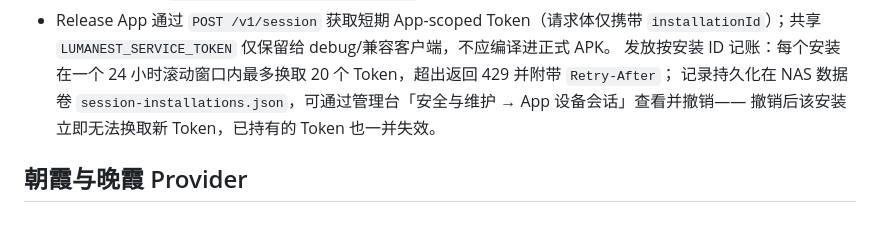
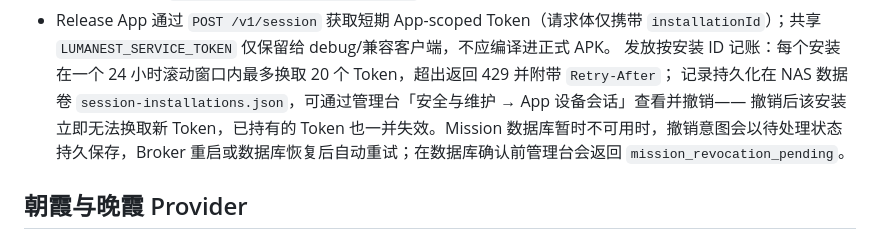
Before and after one commit to muee91/Lumanest, a Markdown page: services/lumanest-data-broker/README.md, the part around the change. GitHub-like rendering.

Commit message:
fix: persist mission revocation recovery

```diff
--- a/services/lumanest-data-broker/README.md
+++ b/services/lumanest-data-broker/README.md
@@ -23,7 +23,7 @@
   `LUMANEST_SERVICE_TOKEN` 仅保留给 debug/兼容客户端，不应编译进正式 APK。
   发放按安装 ID 记账：每个安装在一个 24 小时滚动窗口内最多换取 20 个 Token，超出返回 429 并附带 `Retry-After`；
   记录持久化在 NAS 数据卷 `session-installations.json`，可通过管理台「安全与维护 → App 设备会话」查看并撤销——
-  撤销后该安装立即无法换取新 Token，已持有的 Token 也一并失效。
+  撤销后该安装立即无法换取新 Token，已持有的 Token 也一并失效。Mission 数据库暂时不可用时，撤销意图会以待处理状态持久保存，Broker 重启或数据库恢复后自动重试；在数据库确认前管理台会返回 `mission_revocation_pending`。
 
 ## 朝霞与晚霞 Provider
 
```
